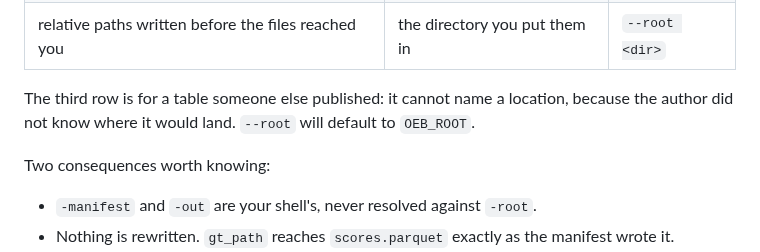
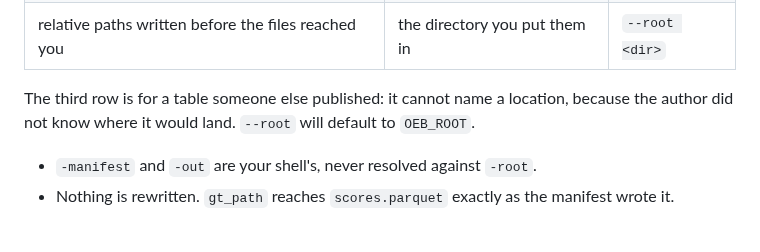
Before and after one commit to datalab-to/omni_extract_bench, a Markdown page: README.md, the part around the change. Rendered like a GitHub page; blank space fills up the shorter version.

```diff
--- a/README.md
+++ b/README.md
@@ -131,8 +131,6 @@ have no base and relative paths are relative to your working directory unless yo
 The third row is for a table someone else published: it cannot name a location, because the author
 did not know where it would land. `--root` will default to `OEB_ROOT`.
 
-Two consequences worth knowing:
-
 - `-manifest` and `-out` are your shell's, never resolved against `-root`.
 - Nothing is rewritten. `gt_path` reaches `scores.parquet` exactly as the manifest wrote it.
 - `predict` records its `pred_path`s absolute, because it created that file and the corpus does not own it.
```
